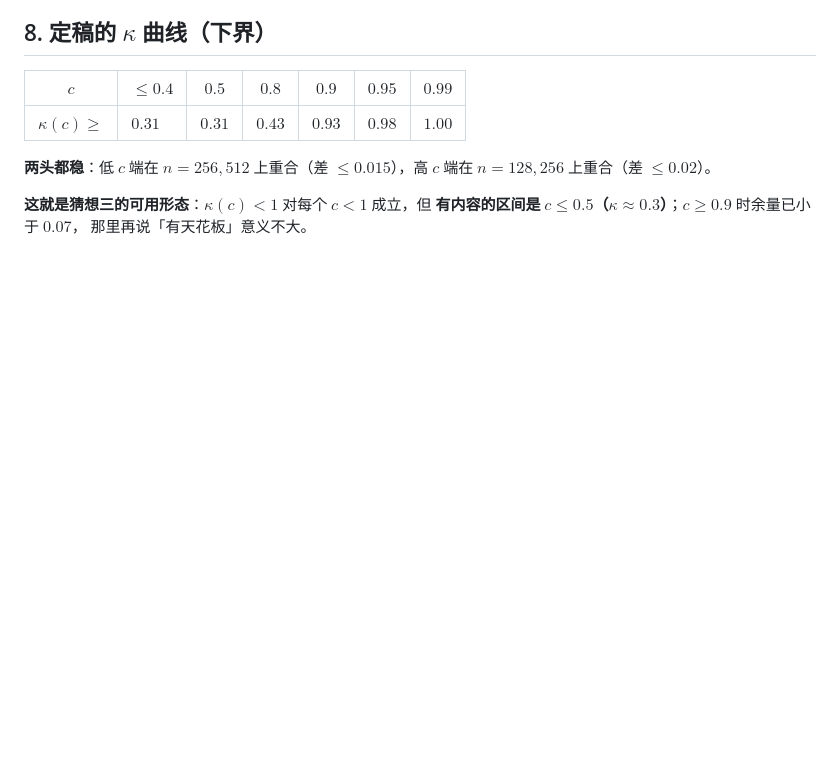
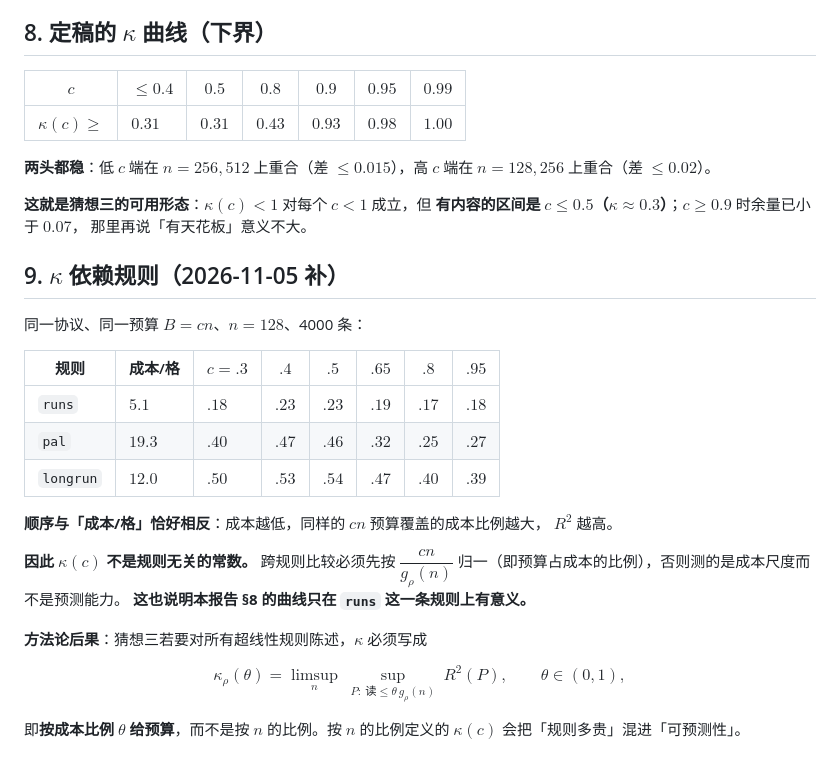
Before and after one commit to peuaza/triangular-window-walk, a Markdown page: KAPPA_MEASURED.md, the part around the change. GitHub-like rendering; blank space fills up the shorter version.

Commit message:
kappa: rule-dependent; needs normalisation by cost, not by n

```diff
--- a/KAPPA_MEASURED.md
+++ b/KAPPA_MEASURED.md
@@ -118,3 +118,27 @@ $n=128,256$ 上重合（差 $\le0.02$）。
 **这就是猜想三的可用形态**：$\kappa(c)<1$ 对每个 $c<1$ 成立，但
 **有内容的区间是 $c\le0.5$（$\kappa\approx0.3$）**；$c\ge0.9$ 时余量已小于 $0.07$，
 那里再说「有天花板」意义不大。
+
+## 9. $\kappa$ 依赖规则（2026-11-05 补）
+
+同一协议、同一预算 $B=cn$、$n=128$、4000 条：
+
+| 规则 | 成本/格 | $c=.3$ | $.4$ | $.5$ | $.65$ | $.8$ | $.95$ |
+|---|---|---|---|---|---|---|---|
+| `runs` | $5.1$ | $.18$ | $.23$ | $.23$ | $.19$ | $.17$ | $.18$ |
+| `pal` | $19.3$ | $.40$ | $.47$ | $.46$ | $.32$ | $.25$ | $.27$ |
+| `longrun` | $12.0$ | $.50$ | $.53$ | $.54$ | $.47$ | $.40$ | $.39$ |
+
+**顺序与「成本/格」恰好相反**：成本越低，同样的 $cn$ 预算覆盖的成本比例越大，
+$R^2$ 越高。
+
+**因此 $\kappa(c)$ 不是规则无关的常数。** 跨规则比较必须先按
+$\dfrac{cn}{g_\rho(n)}$ 归一（即预算占成本的比例），否则测的是成本尺度而不是预测能力。
+**这也说明本报告 §8 的曲线只在 `runs` 这一条规则上有意义。**
+
+**方法论后果**：猜想三若要对所有超线性规则陈述，$\kappa$ 必须写成
+
+$$\kappa_\rho(\theta)=\limsup_n\ \sup_{P:\ \text{读}\le \theta\, g_\rho(n)}\ R^2(P),\qquad \theta\in(0,1),$$
+
+即**按成本比例 $\theta$ 给预算**，而不是按 $n$ 的比例。按 $n$ 的比例定义的 $\kappa(c)$
+会把「规则多贵」混进「可预测性」。
```
